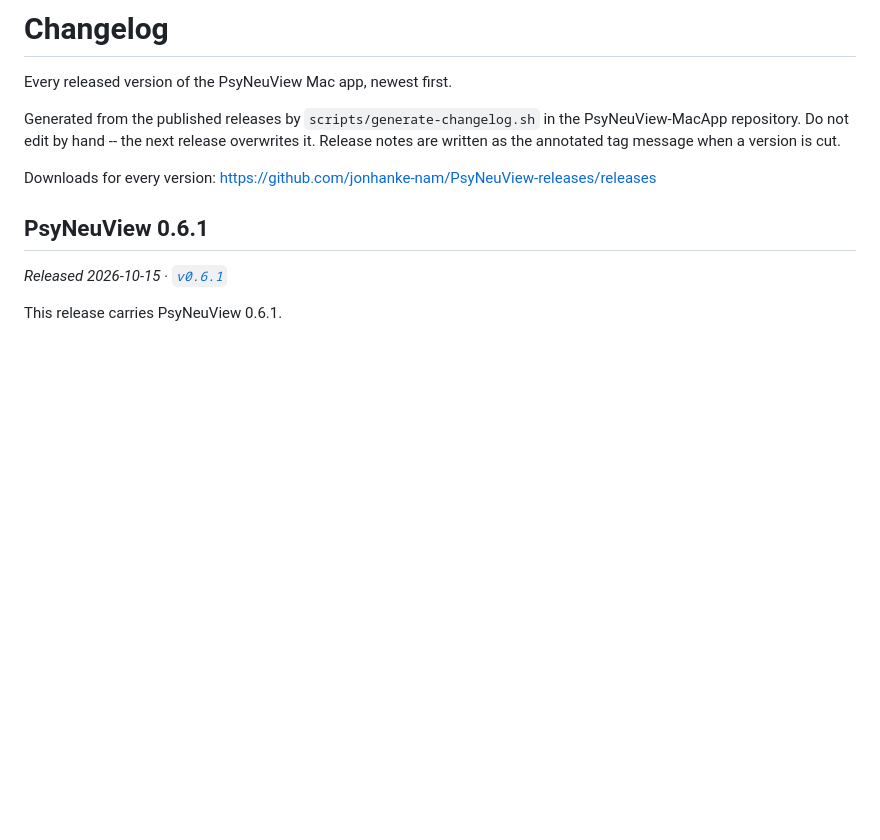
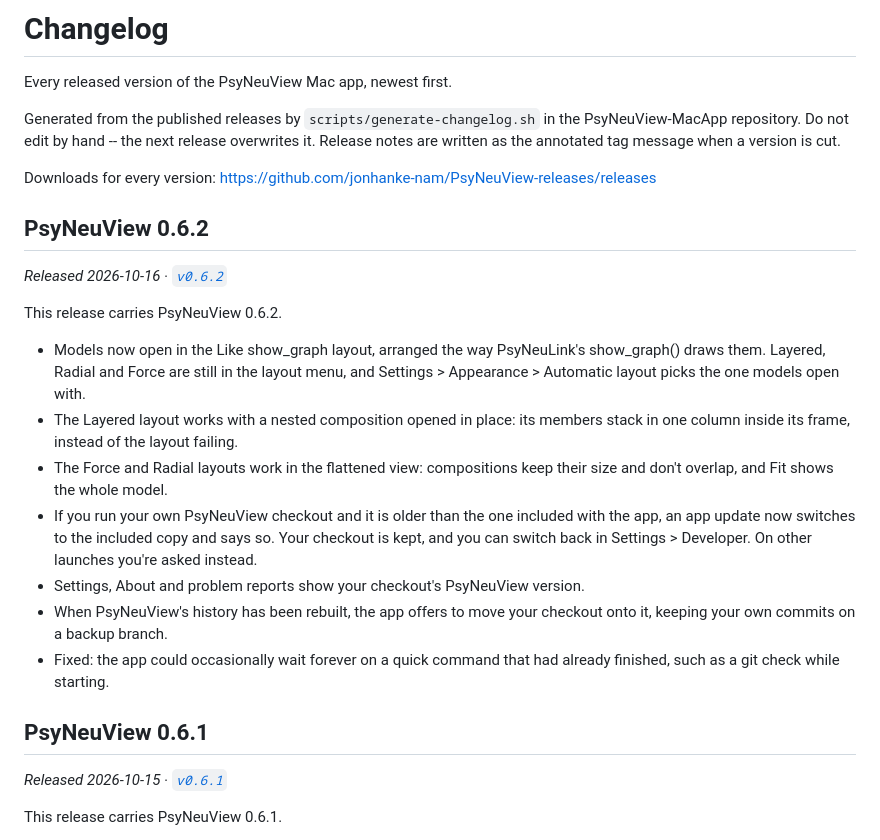
Before and after one commit to jonhanke-nam/PsyNeuView-releases, a Markdown page: CHANGELOG.md, the part around the change. GitHub-like rendering; blank space fills up the shorter version.

Commit message:
Regenerate CHANGELOG.md for v0.6.2

```diff
--- a/CHANGELOG.md
+++ b/CHANGELOG.md
@@ -8,6 +8,20 @@ release overwrites it. Release notes are written as the annotated tag
 message when a version is cut.
 
 Downloads for every version: https://github.com/jonhanke-nam/PsyNeuView-releases/releases
+
+## PsyNeuView 0.6.2
+
+_Released 2026-10-16 · [`v0.6.2`](https://github.com/jonhanke-nam/PsyNeuView-releases/releases/tag/v0.6.2)_
+
+This release carries PsyNeuView 0.6.2.
+
+- Models now open in the Like show_graph layout, arranged the way PsyNeuLink's show_graph() draws them. Layered, Radial and Force are still in the layout menu, and Settings > Appearance > Automatic layout picks the one models open with.
+- The Layered layout works with a nested composition opened in place: its members stack in one column inside its frame, instead of the layout failing.
+- The Force and Radial layouts work in the flattened view: compositions keep their size and don't overlap, and Fit shows the whole model.
+- If you run your own PsyNeuView checkout and it is older than the one included with the app, an app update now switches to the included copy and says so. Your checkout is kept, and you can switch back in Settings > Developer. On other launches you're asked instead.
+- Settings, About and problem reports show your checkout's PsyNeuView version.
+- When PsyNeuView's history has been rebuilt, the app offers to move your checkout onto it, keeping your own commits on a backup branch.
+- Fixed: the app could occasionally wait forever on a quick command that had already finished, such as a git check while starting.
 
 ## PsyNeuView 0.6.1
 
```
